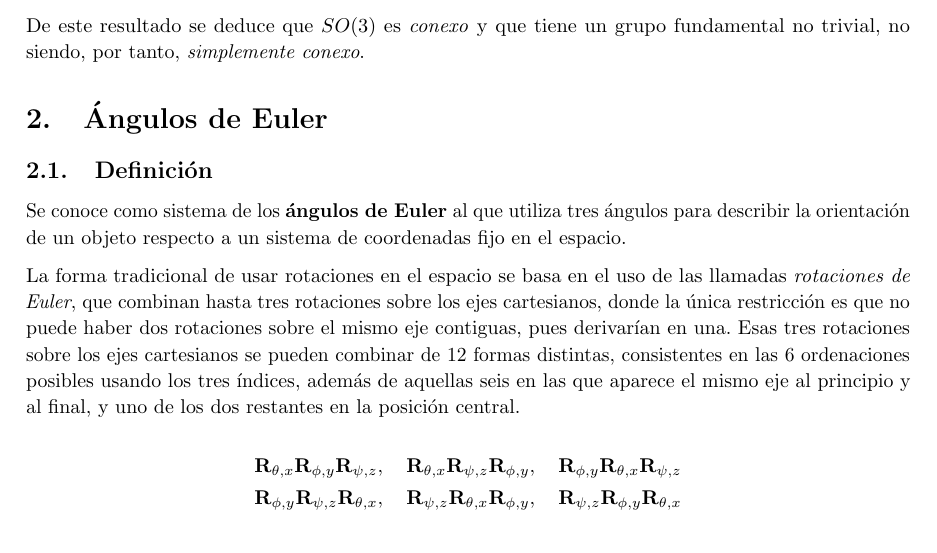
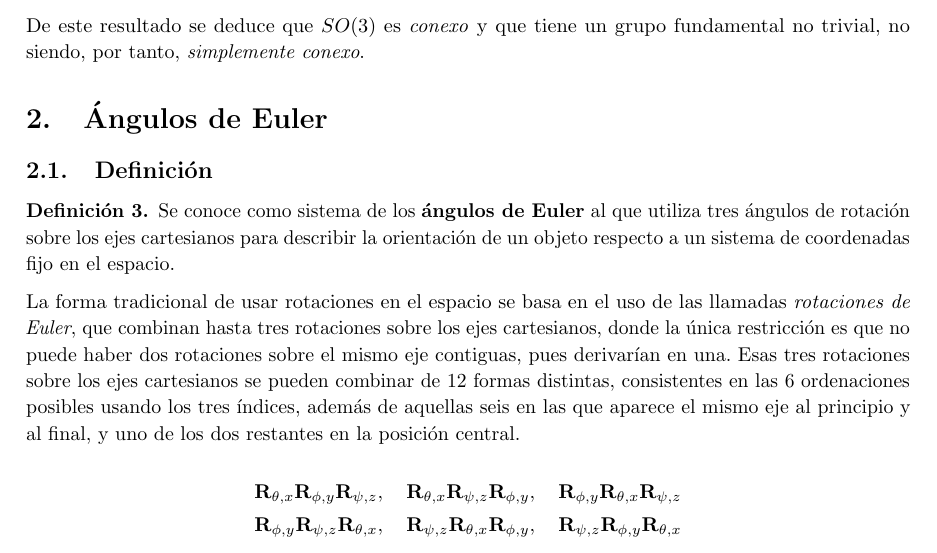
Before and after one commit to M42/representaciones, a LaTeX document (representaciones.tex): part of page 4 of 10, cut so that both start at the same text. Compiled offline with pdfLaTeX.

Commit message:
Representación Euler

```diff
--- a/representaciones.tex
+++ b/representaciones.tex
@@ -231,9 +231,12 @@ fundamental no trivial, no siendo, por tanto, \textit{simplemente conexo}.
 \section{Ángulos de Euler}
 \subsection{Definición}
 
-Se conoce como sistema de los \textbf{ángulos de Euler} al que utiliza
-tres ángulos para describir la orientación de un objeto respecto a un
-sistema de coordenadas fijo en el espacio.
+\begin{definition}
+  Se conoce como sistema de los \textbf{ángulos de Euler} al que
+  utiliza tres ángulos de rotación sobre los ejes cartesianos para
+  describir la orientación de un objeto respecto a un sistema de
+  coordenadas fijo en el espacio.
+\end{definition}
 
 La forma tradicional de usar rotaciones en el espacio se basa en el
 uso de las llamadas \textit{rotaciones de Euler}, que combinan hasta tres
```
